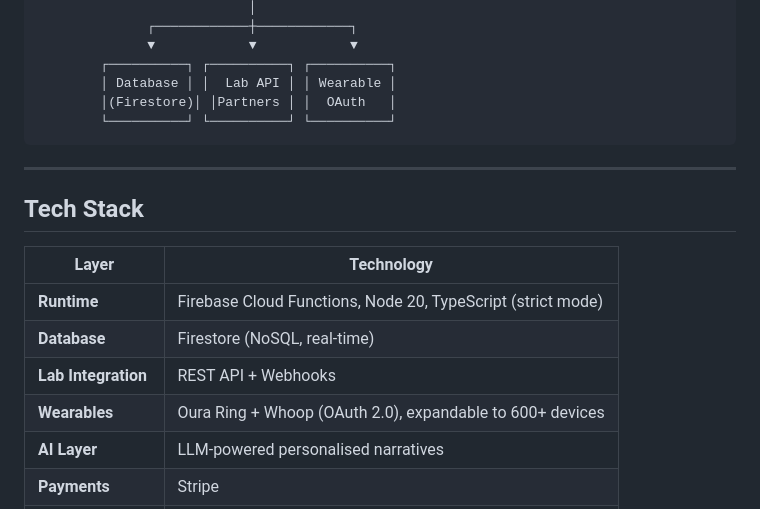
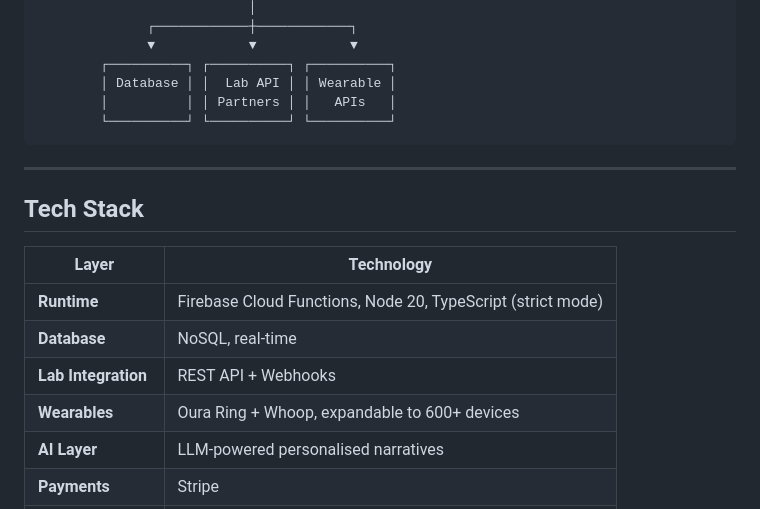
Before and after one commit to Islam0953/omniwo-portfolio, a Markdown page: README.md, the part around the change. Drawn GitHub-style.

Commit message:
Remove specific technology names (Firestore, OAuth) from tech stack table
Co-Authored-By: Claude Opus 4.6 <noreply@anthropic.com>

````diff
--- a/README.md
+++ b/README.md
@@ -54,7 +54,7 @@ But "normal" means "not sick yet." For people who want to **optimise** — not j
               ▼            ▼            ▼
         ┌──────────┐ ┌──────────┐ ┌──────────┐
         │ Database │ │  Lab API │ │ Wearable │
-        │(Firestore)│ │Partners │ │  OAuth   │
+        │          │ │ Partners │ │   APIs   │
         └──────────┘ └──────────┘ └──────────┘
 ```
 
@@ -65,9 +65,9 @@ But "normal" means "not sick yet." For people who want to **optimise** — not j
 | Layer | Technology |
 |-------|-----------|
 | **Runtime** | Firebase Cloud Functions, Node 20, TypeScript (strict mode) |
-| **Database** | Firestore (NoSQL, real-time) |
+| **Database** | NoSQL, real-time |
 | **Lab Integration** | REST API + Webhooks |
-| **Wearables** | Oura Ring + Whoop (OAuth 2.0), expandable to 600+ devices |
+| **Wearables** | Oura Ring + Whoop, expandable to 600+ devices |
 | **AI Layer** | LLM-powered personalised narratives |
 | **Payments** | Stripe |
 | **Email** | Transactional + lifecycle email system |
````
